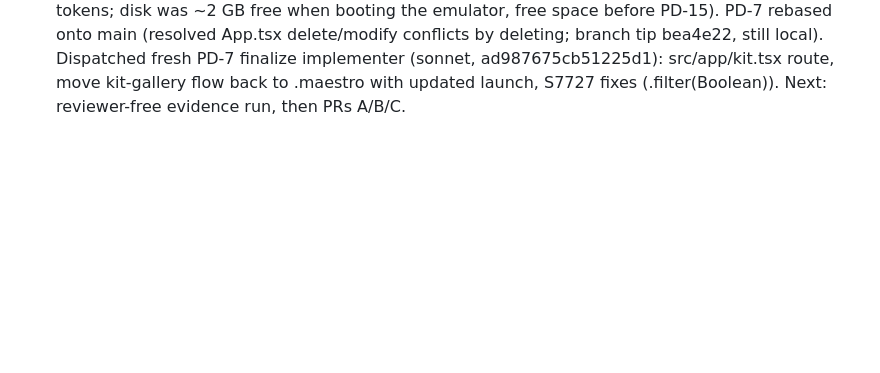
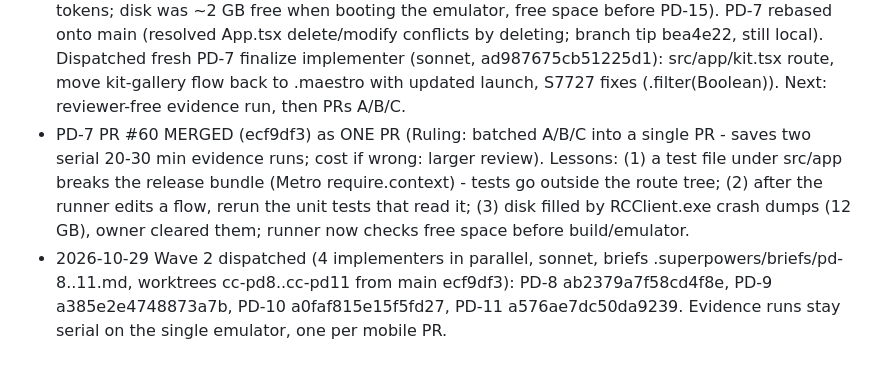
Before and after one commit to ShubhamU55/credit-coach, a Markdown page: docs/agent-runs/2026-10-28-coordinator.md, the part around the change. Rendered like a GitHub page; blank space fills up the shorter version.

Commit message:
docs: coordinator ledger, wave 2 dispatch

```diff
--- a/docs/agent-runs/2026-10-28-coordinator.md
+++ b/docs/agent-runs/2026-10-28-coordinator.md
@@ -125,3 +125,5 @@ Base: origin/main `2836b93`. Board: project 1 (ShubhamU55). Status option ids: R
   - Lesson for the remaining mobile PRs: run SonarCloud-style checks (S7727 class: array callbacks) in review before the PR; add "no direct function passed to map/filter/forEach" to the implementer override.
 - PD-4 Sonar fix delivered: c6537c6 (`root.cards.map((card, index) => parseCard(card, index))`, behaviour unchanged, no new test needed); mobile 251 tests, tsc clean, lint 0 errors. The only other direct-callback (.filter(Boolean) in ChoiceRows.tsx) is a PD-3 file on main, left alone. Evidence rerun dispatched (runner aa546894e745247fa, warm cache).
 - PD-4 PR #59 MERGED (8e0c657) after Sonar fix c6537c6 + evidence rerun 8fcbda3 (runner 96,530 tokens; disk was ~2 GB free when booting the emulator, free space before PD-15). PD-7 rebased onto main (resolved App.tsx delete/modify conflicts by deleting; branch tip bea4e22, still local). Dispatched fresh PD-7 finalize implementer (sonnet, ad987675cb51225d1): src/app/kit.tsx route, move kit-gallery flow back to .maestro with updated launch, S7727 fixes (.filter(Boolean)). Next: reviewer-free evidence run, then PRs A/B/C.
+- PD-7 PR #60 MERGED (ecf9df3) as ONE PR (Ruling: batched A/B/C into a single PR - saves two serial 20-30 min evidence runs; cost if wrong: larger review). Lessons: (1) a test file under src/app breaks the release bundle (Metro require.context) - tests go outside the route tree; (2) after the runner edits a flow, rerun the unit tests that read it; (3) disk filled by RCClient.exe crash dumps (12 GB), owner cleared them; runner now checks free space before build/emulator.
+- 2026-10-29 Wave 2 dispatched (4 implementers in parallel, sonnet, briefs .superpowers/briefs/pd-8..11.md, worktrees cc-pd8..cc-pd11 from main ecf9df3): PD-8 ab2379a7f58cd4f8e, PD-9 a385e2e4748873a7b, PD-10 a0faf815e15f5fd27, PD-11 a576ae7dc50da9239. Evidence runs stay serial on the single emulator, one per mobile PR.
```
